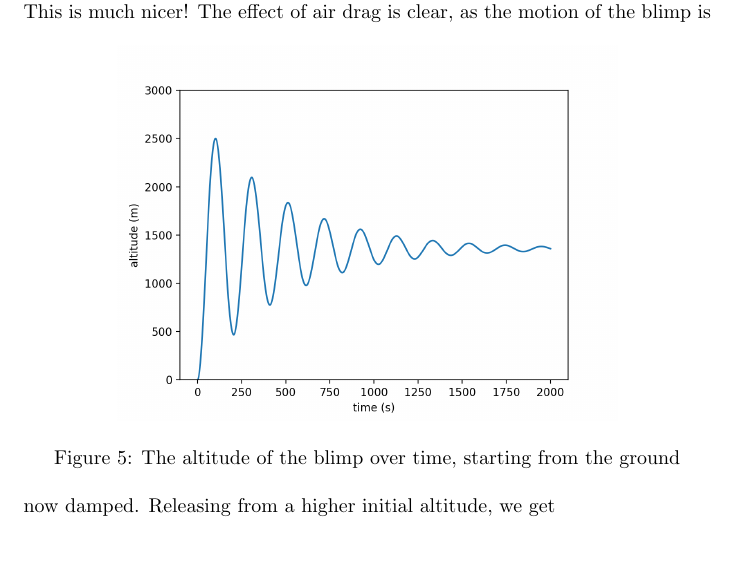
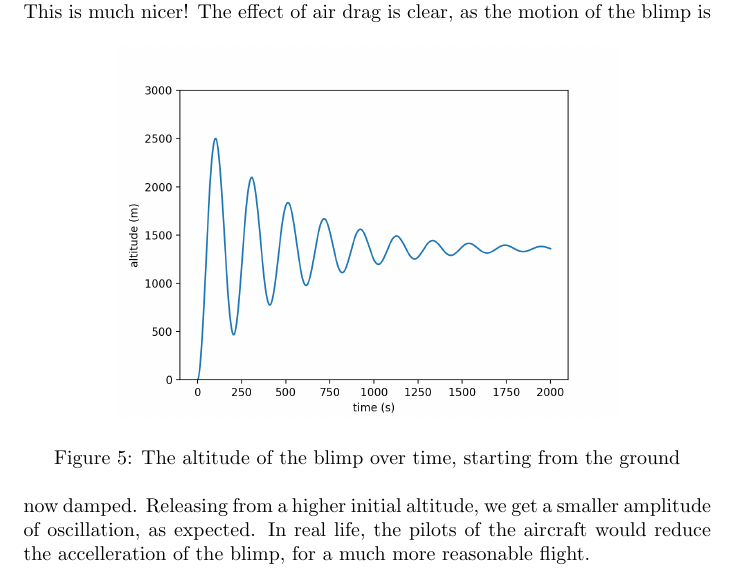
Before and after one commit to Axel-Jacobsen/350-Project, a LaTeX document (350prj.tex): part of page 9 of 10, cut so that both start at the same text, the shorter picture padded with empty space. Compiled offline with pdfLaTeX.

Commit message:
ill finish my sentence before commiting next time

```diff
--- a/350prj.tex
+++ b/350prj.tex
@@ -200,13 +200,13 @@ Numerically solving with initial conditions all zero, we get something like this
     \includegraphics[width=250px]{p2_drag_0.png}
     \caption{The altitude of the blimp over time, starting from the ground}
 \end{figure}
-This is much nicer! The effect of air drag is clear, as the motion of the blimp is now damped. Releasing from a higher initial altitude, we get
+This is much nicer! The effect of air drag is clear, as the motion of the blimp is now damped. Releasing from a higher initial altitude, we get a smaller amplitude of oscillation, as expected.
 \begin{figure}[h]
     \centering
     \includegraphics[width=250px]{p2_drag_1000.png}
     \caption{The altitude of the blimp over time, starting 1000 $m$ up}
 \end{figure}
-
+In real life, the pilots of the aircraft would reduce the accelleration of the blimp, for a much more reasonable flight.
 
 \newpage
 
```
